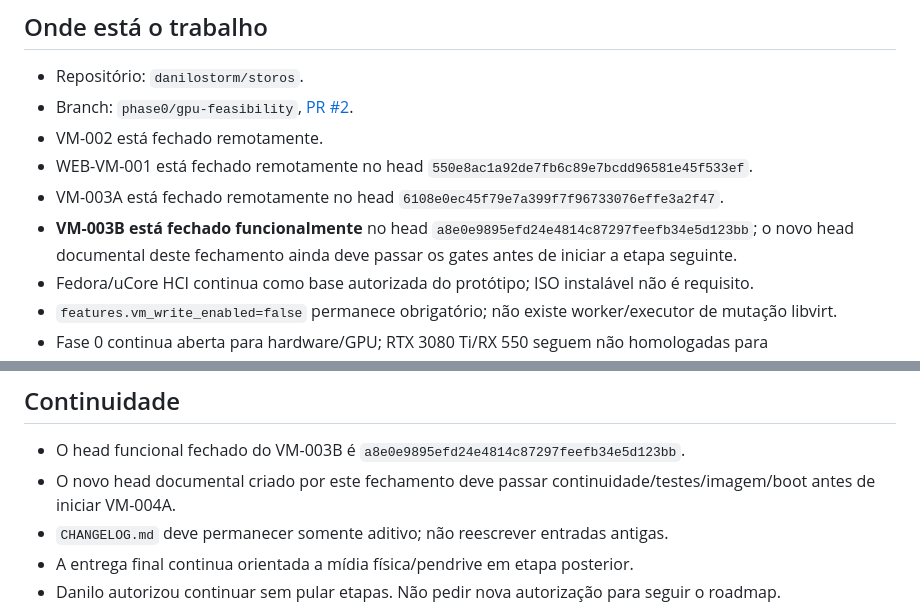
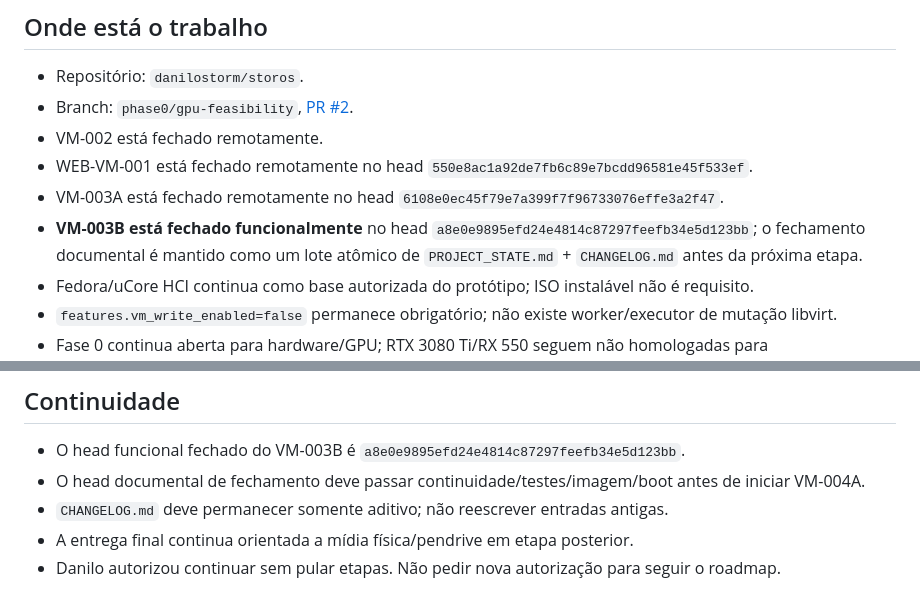
Before and after one commit to danilostorm/storos, a Markdown page: PROJECT_STATE.md, 2 parts joined by grey strips. GitHub-like rendering.

Commit message:
docs: atomically close VM-003B records

```diff
--- a/PROJECT_STATE.md
+++ b/PROJECT_STATE.md
@@ -9,7 +9,7 @@ Atualizado em **12/09/2026**, fechamento funcional **VM-003B**. Responsável pel
 - VM-002 está fechado remotamente.
 - WEB-VM-001 está fechado remotamente no head `550e8ac1a92de7fb6c89e7bcdd96581e45f533ef`.
 - VM-003A está fechado remotamente no head `6108e0ec45f79e7a399f7f96733076effe3a2f47`.
-- **VM-003B está fechado funcionalmente** no head `a8e0e9895efd24e4814c87297feefb34e5d123bb`; o novo head documental deste fechamento ainda deve passar os gates antes de iniciar a etapa seguinte.
+- **VM-003B está fechado funcionalmente** no head `a8e0e9895efd24e4814c87297feefb34e5d123bb`; o fechamento documental é mantido como um lote atômico de `PROJECT_STATE.md` + `CHANGELOG.md` antes da próxima etapa.
 - Fedora/uCore HCI continua como base autorizada do protótipo; ISO instalável não é requisito.
 - `features.vm_write_enabled=false` permanece obrigatório; não existe worker/executor de mutação libvirt.
 - Fase 0 continua aberta para hardware/GPU; RTX 3080 Ti/RX 550 seguem não homologadas para compartilhamento simultâneo.
@@ -126,7 +126,7 @@ VM-004A é fundação de segurança para a futura passagem `JOBS → COMPUTE`; *
 ## Continuidade
 
 - O head funcional fechado do VM-003B é `a8e0e9895efd24e4814c87297feefb34e5d123bb`.
-- O novo head documental criado por este fechamento deve passar continuidade/testes/imagem/boot antes de iniciar VM-004A.
+- O head documental de fechamento deve passar continuidade/testes/imagem/boot antes de iniciar VM-004A.
 - `CHANGELOG.md` deve permanecer somente aditivo; não reescrever entradas antigas.
 - A entrega final continua orientada a mídia física/pendrive em etapa posterior.
 - Danilo autorizou continuar sem pular etapas. Não pedir nova autorização para seguir o roadmap.
```
Also changed, not shown: CHANGELOG.md (+1 -0 lines).
